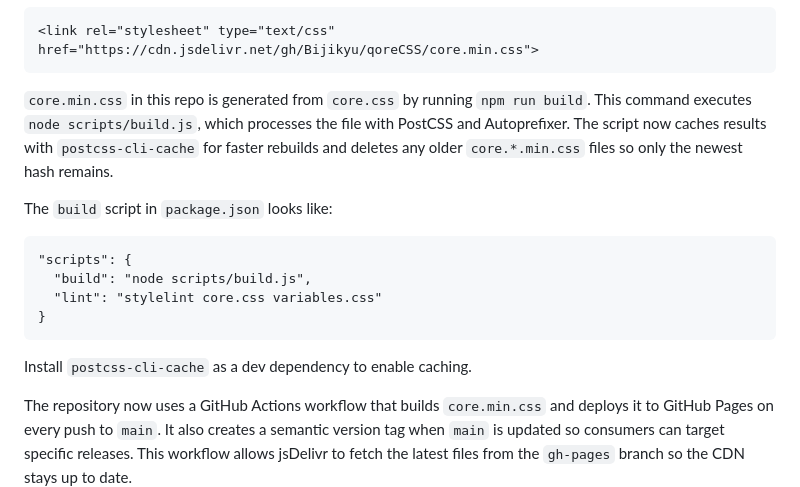
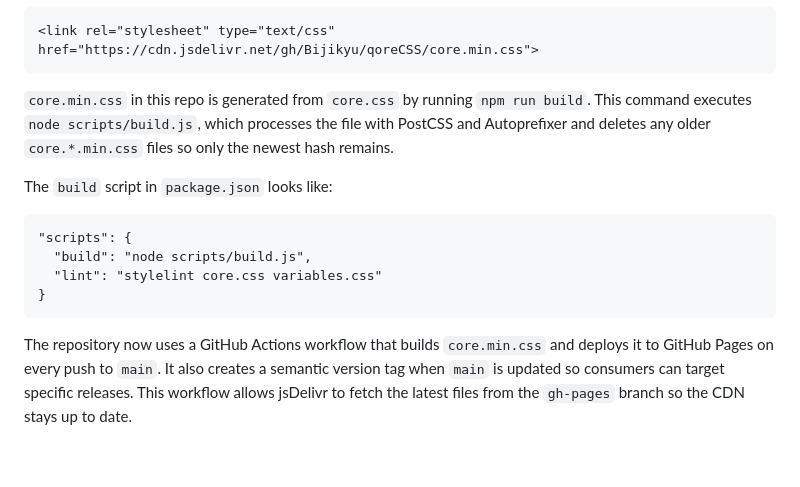
Before and after one commit to Bijikyu/coreCSS, a Markdown page: README.md, the part around the change. Rendered like a GitHub page; blank space fills up the shorter version.

Commit message:
chore: fix README caching text

````diff
--- a/README.md
+++ b/README.md
@@ -32,7 +32,7 @@ Minified version:
 ```
 <link rel="stylesheet" type="text/css" href="https://cdn.jsdelivr.net/gh/Bijikyu/qoreCSS/core.min.css">
 ```
-`core.min.css` in this repo is generated from `core.css` by running `npm run build`. This command executes `node scripts/build.js`, which processes the file with PostCSS and Autoprefixer. The script now caches results with `postcss-cli-cache` for faster rebuilds and deletes any older `core.*.min.css` files so only the newest hash remains.
+`core.min.css` in this repo is generated from `core.css` by running `npm run build`. This command executes `node scripts/build.js`, which processes the file with PostCSS and Autoprefixer and deletes any older `core.*.min.css` files so only the newest hash remains.
 
 The `build` script in `package.json` looks like:
 ```
@@ -41,7 +41,6 @@ The `build` script in `package.json` looks like:
   "lint": "stylelint core.css variables.css"
 }
 ```
-Install `postcss-cli-cache` as a dev dependency to enable caching.
 
 The repository now uses a GitHub Actions workflow that builds `core.min.css` and deploys it to GitHub Pages on every push to `main`. <!-- //added explanation of automatic deployment -->
 It also creates a semantic version tag when `main` is updated so consumers can target specific releases. <!-- //explains new auto tagging -->
````
